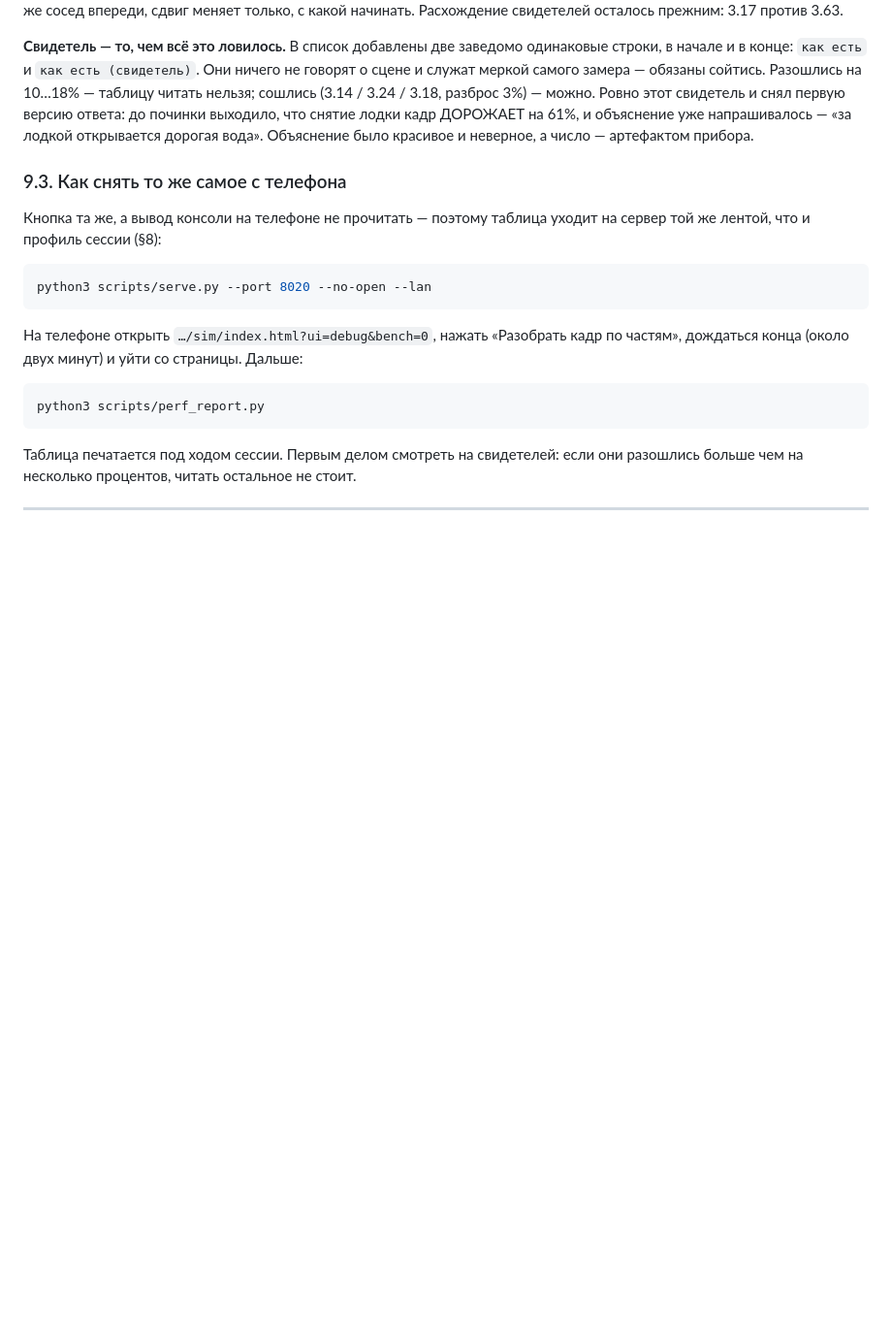
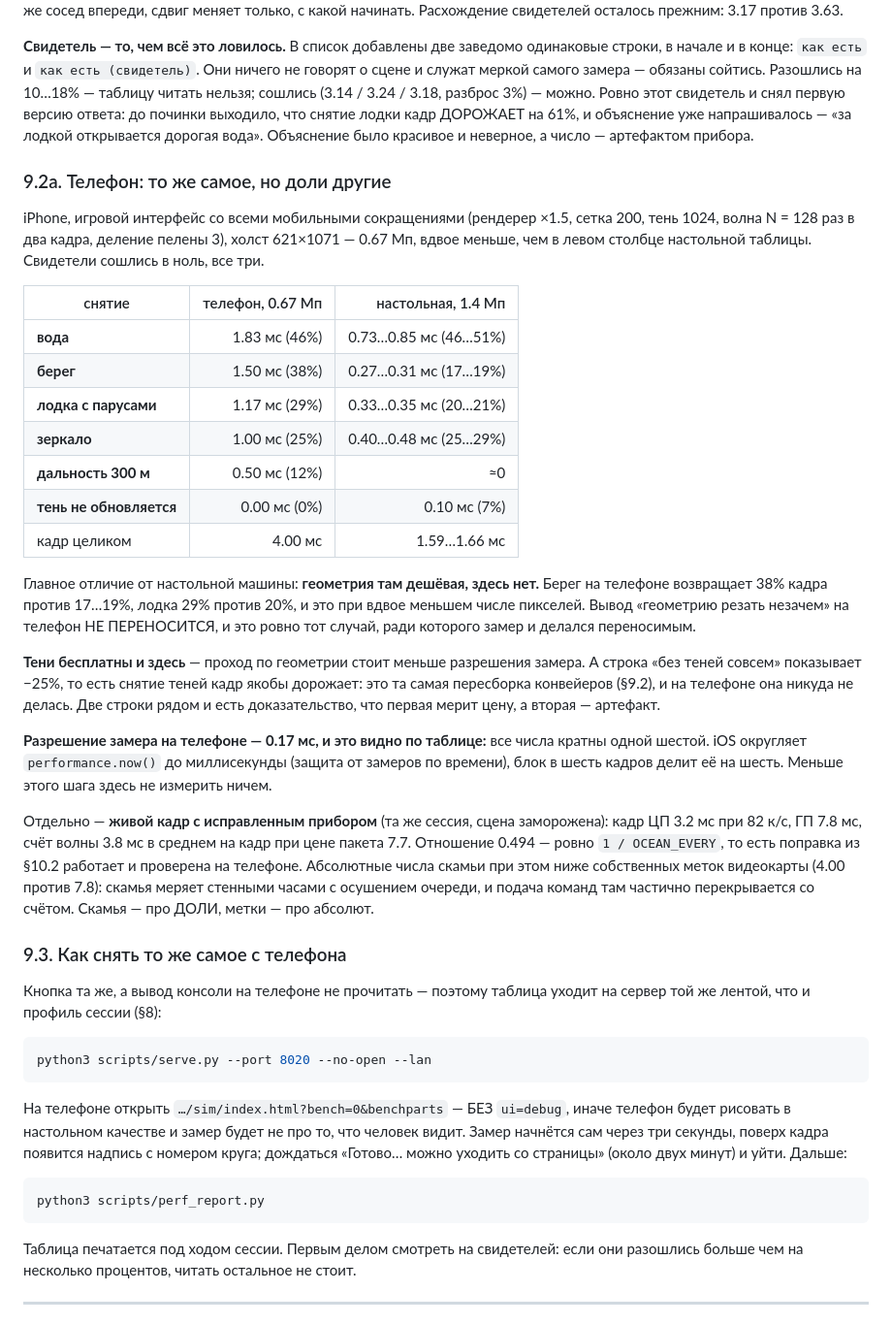
Before and after one commit to hb3p8/sailboat-sim, a Markdown page: docs/perf.md, the part around the change. Shown at 97% size. Rendered like a GitHub page; blank space fills up the shorter version.

Commit message:
Телефонная таблица: геометрия там дорогая, тени бесплатны
Разбор кадра по частям снят с телефона, свидетели сошлись в ноль.

Главное: вывод «геометрию резать незачем» на телефон НЕ переносится. Берег
возвращает 38% кадра против 17…19% на настольной машине, лодка 29% против 20%, и
это при вдвое меньшем числе пикселей. Вода по-прежнему половина кадра, зеркало
четверть, дальность прорисовки 12%.

Тени: проход по карте стоит меньше разрешения замера и на телефоне тоже. А
строка «без теней совсем» и там показывает −25% — пересборка конвейеров никуда
не делась, и две строки рядом это доказывают.

Разрешение замера на телефоне 0.17 мс: iOS округляет performance.now() до
миллисекунды, блок в шесть кадров делит её на шесть. Видно прямо по таблице —
все числа кратны одной шестой.

Поправка про цену счёта проверена там же: счёт 3.8 мс на кадр при пакете 7.7,
отношение 0.494 — ровно 1 / OCEAN_EVERY.

Co-Authored-By: Claude Opus 5 <noreply@anthropic.com>

````diff
--- a/docs/perf.md
+++ b/docs/perf.md
@@ -604,6 +604,48 @@ python3 scripts/perf_report.py                          # прочитать п
 напрашивалось — «за лодкой открывается дорогая вода». Объяснение было красивое и
 неверное, а число — артефактом прибора.
 
+### 9.2а. Телефон: то же самое, но доли другие
+
+iPhone, игровой интерфейс со всеми мобильными сокращениями (рендерер ×1.5, сетка
+200, тень 1024, волна N = 128 раз в два кадра, деление пелены 3), холст
+621×1071 — 0.67 Мп, вдвое меньше, чем в левом столбце настольной таблицы.
+Свидетели сошлись в ноль, все три.
+
+| снятие | телефон, 0.67 Мп | настольная, 1.4 Мп |
+|---|---:|---:|
+| **вода** | 1.83 мс (46%) | 0.73…0.85 мс (46…51%) |
+| **берег** | 1.50 мс (38%) | 0.27…0.31 мс (17…19%) |
+| **лодка с парусами** | 1.17 мс (29%) | 0.33…0.35 мс (20…21%) |
+| **зеркало** | 1.00 мс (25%) | 0.40…0.48 мс (25…29%) |
+| **дальность 300 м** | 0.50 мс (12%) | ≈0 |
+| **тень не обновляется** | 0.00 мс (0%) | 0.10 мс (7%) |
+| кадр целиком | 4.00 мс | 1.59…1.66 мс |
+
+Главное отличие от настольной машины: **геометрия там дешёвая, здесь нет.**
+Берег на телефоне возвращает 38% кадра против 17…19%, лодка 29% против 20%, и
+это при вдвое меньшем числе пикселей. Вывод «геометрию резать незачем» на телефон
+НЕ ПЕРЕНОСИТСЯ, и это ровно тот случай, ради которого замер и делался
+переносимым.
+
+**Тени бесплатны и здесь** — проход по геометрии стоит меньше разрешения замера.
+А строка «без теней совсем» показывает −25%, то есть снятие теней кадр якобы
+дорожает: это та самая пересборка конвейеров (§9.2), и на телефоне она никуда не
+делась. Две строки рядом и есть доказательство, что первая мерит цену, а вторая
+— артефакт.
+
+**Разрешение замера на телефоне — 0.17 мс, и это видно по таблице:** все числа
+кратны одной шестой. iOS округляет `performance.now()` до миллисекунды (защита от
+замеров по времени), блок в шесть кадров делит её на шесть. Меньше этого шага
+здесь не измерить ничем.
+
+Отдельно — **живой кадр с исправленным прибором** (та же сессия, сцена
+заморожена): кадр ЦП 3.2 мс при 82 к/с, ГП 7.8 мс, счёт волны 3.8 мс в среднем
+на кадр при цене пакета 7.7. Отношение 0.494 — ровно `1 / OCEAN_EVERY`, то есть
+поправка из §10.2 работает и проверена на телефоне. Абсолютные числа скамьи при
+этом ниже собственных меток видеокарты (4.00 против 7.8): скамья меряет стенными
+часами с осушением очереди, и подача команд там частично перекрывается со счётом.
+Скамья — про ДОЛИ, метки — про абсолют.
+
 ### 9.3. Как снять то же самое с телефона
 
 Кнопка та же, а вывод консоли на телефоне не прочитать — поэтому таблица уходит
@@ -613,8 +655,11 @@ python3 scripts/perf_report.py                          # прочитать п
 python3 scripts/serve.py --port 8020 --no-open --lan
 ```
 
-На телефоне открыть `…/sim/index.html?ui=debug&bench=0`, нажать «Разобрать кадр
-по частям», дождаться конца (около двух минут) и уйти со страницы. Дальше:
+На телефоне открыть `…/sim/index.html?bench=0&benchparts` — БЕЗ `ui=debug`,
+иначе телефон будет рисовать в настольном качестве и замер будет не про то, что
+человек видит. Замер начнётся сам через три секунды, поверх кадра появится
+надпись с номером круга; дождаться «Готово… можно уходить со страницы» (около
+двух минут) и уйти. Дальше:
 
 ```bash
 python3 scripts/perf_report.py
````
